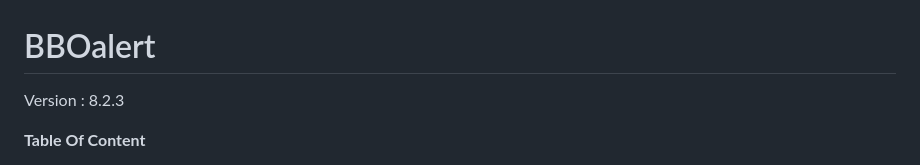
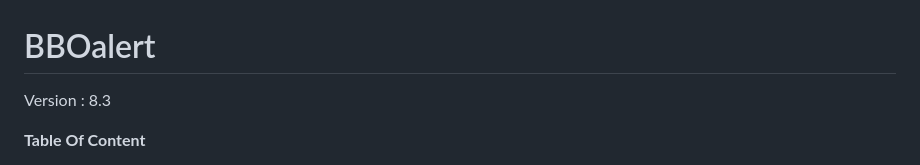
Before and after one commit to stanmaz/BBOalert, a Markdown page: README.md, the part around the change. GitHub-like rendering.

```diff
--- a/README.md
+++ b/README.md
@@ -1,6 +1,6 @@
 # BBOalert
 
-Version : 8.2.3
+Version : 8.3
 
 **Table Of Content**
 
```
